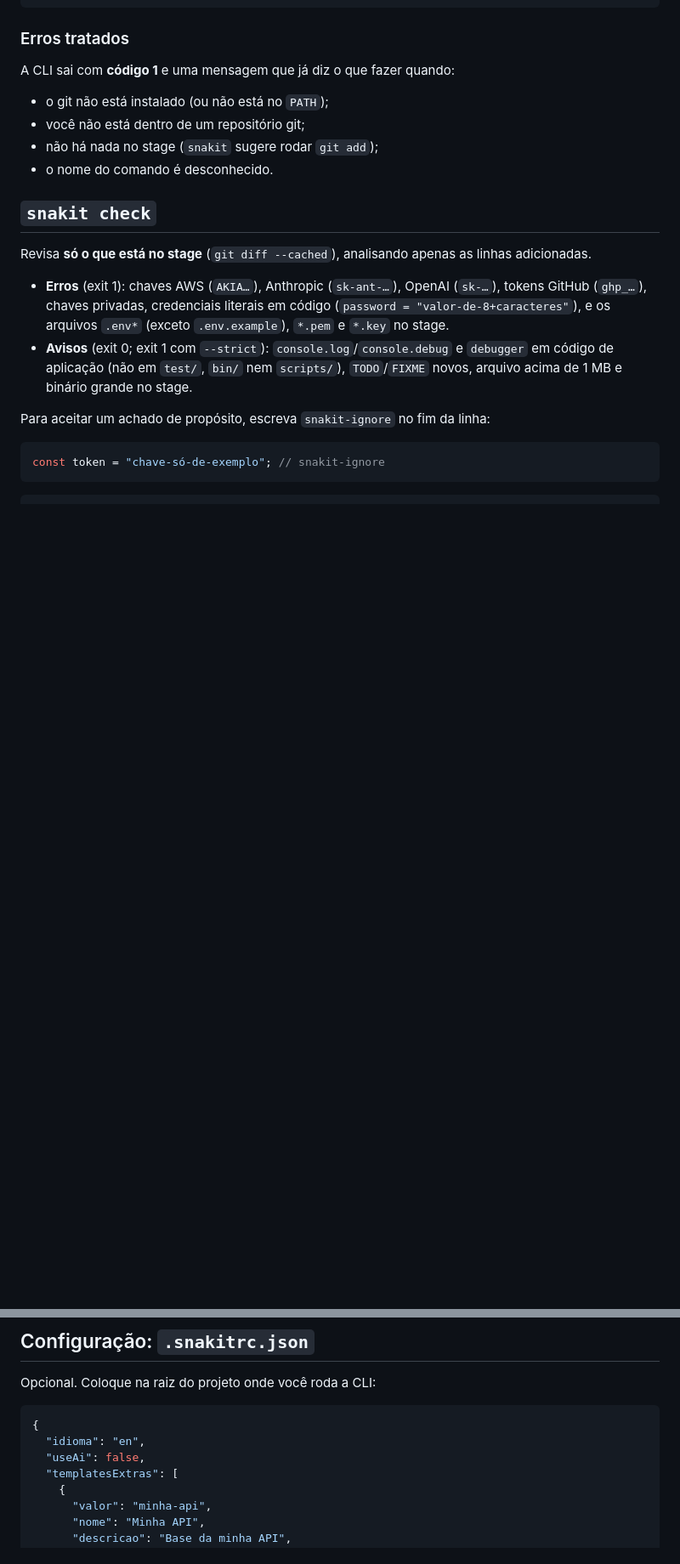
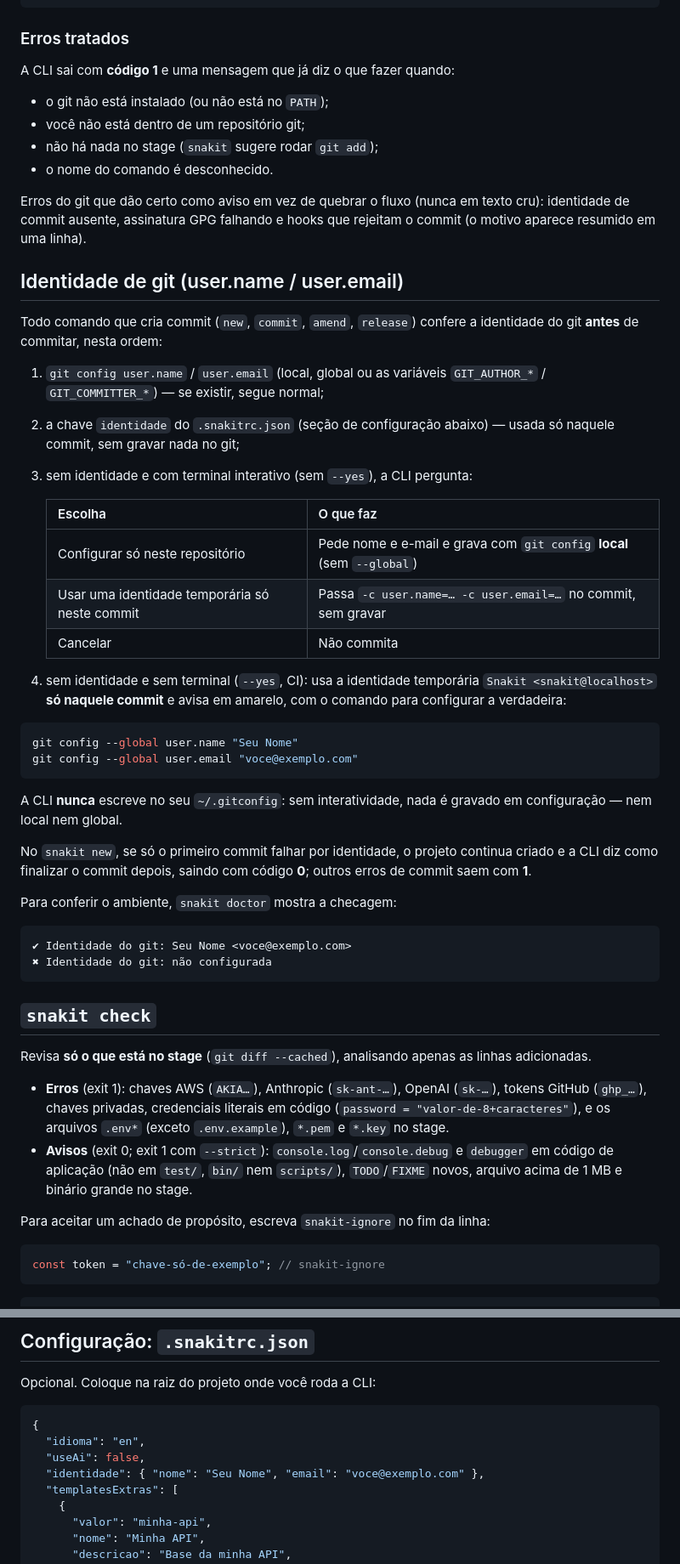
Before and after one commit to igordesouzabranco/snakit-cli, a Markdown page: README.md, 2 parts joined by grey strips. Shown at 85% size. GitHub-like rendering; blank space fills up the shorter version.

Commit message:
docs(readme): identidade de git, chave identidade do config e doctor

````diff
--- a/README.md
+++ b/README.md
@@ -118,6 +118,50 @@ A CLI sai com **código 1** e uma mensagem que já diz o que fazer quando:
 - não há nada no stage (`snakit` sugere rodar `git add`);
 - o nome do comando é desconhecido.
 
+Erros do git que dão certo como aviso em vez de quebrar o fluxo (nunca em
+texto cru): identidade de commit ausente, assinatura GPG falhando e hooks que
+rejeitam o commit (o motivo aparece resumido em uma linha).
+
+## Identidade de git (user.name / user.email)
+
+Todo comando que cria commit (`new`, `commit`, `amend`, `release`) confere a
+identidade do git **antes** de commitar, nesta ordem:
+
+1. `git config user.name` / `user.email` (local, global ou as variáveis
+   `GIT_AUTHOR_*` / `GIT_COMMITTER_*`) — se existir, segue normal;
+2. a chave `identidade` do `.snakitrc.json` (seção de configuração abaixo) —
+   usada só naquele commit, sem gravar nada no git;
+3. sem identidade e com terminal interativo (sem `--yes`), a CLI pergunta:
+
+   | Escolha | O que faz |
+   | --- | --- |
+   | Configurar só neste repositório | Pede nome e e-mail e grava com `git config` **local** (sem `--global`) |
+   | Usar uma identidade temporária só neste commit | Passa `-c user.name=… -c user.email=…` no commit, sem gravar |
+   | Cancelar | Não commita |
+
+4. sem identidade e sem terminal (`--yes`, CI): usa a identidade temporária
+   `Snakit <snakit@localhost>` **só naquele commit** e avisa em amarelo, com
+   o comando para configurar a verdadeira:
+
+```bash
+git config --global user.name "Seu Nome"
+git config --global user.email "voce@exemplo.com"
+```
+
+A CLI **nunca** escreve no seu `~/.gitconfig`: sem interatividade, nada é
+gravado em configuração — nem local nem global.
+
+No `snakit new`, se só o primeiro commit falhar por identidade, o projeto
+continua criado e a CLI diz como finalizar o commit depois, saindo com
+código **0**; outros erros de commit saem com **1**.
+
+Para conferir o ambiente, `snakit doctor` mostra a checagem:
+
+```
+✔ Identidade do git: Seu Nome <voce@exemplo.com>
+✖ Identidade do git: não configurada
+```
+
 ## `snakit check`
 
 Revisa **só o que está no stage** (`git diff --cached`), analisando apenas as
@@ -192,6 +236,7 @@ Opcional. Coloque na raiz do projeto onde você roda a CLI:
 {
   "idioma": "en",
   "useAi": false,
+  "identidade": { "nome": "Seu Nome", "email": "voce@exemplo.com" },
   "templatesExtras": [
     {
       "valor": "minha-api",
````
Also changed, not shown: other parts of README.md (+4 -2 lines).
